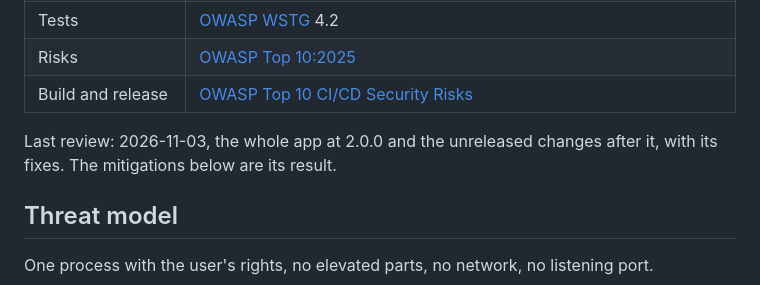
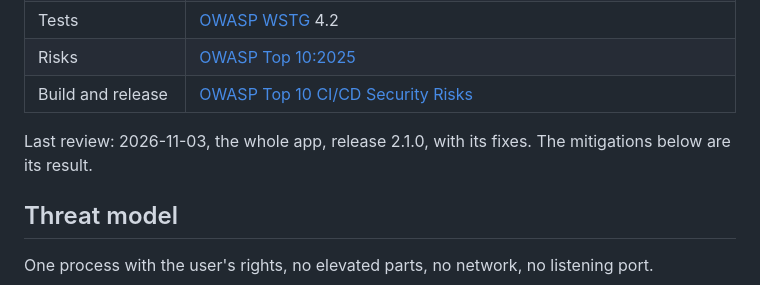
Before and after one commit to elzacka/trix, a Markdown page: SECURITY.md, the part around the change. Rendered like a GitHub page.

Commit message:
docs: last security review names release 2.1.0
Co-Authored-By: Claude Opus 5.5 <noreply@anthropic.com>

```diff
--- a/SECURITY.md
+++ b/SECURITY.md
@@ -10,7 +10,7 @@ Report a vulnerability: hei@tazk.no.
 | Risks | [OWASP Top 10:2025](https://owasp.org/Top10/2025/) |
 | Build and release | [OWASP Top 10 CI/CD Security Risks](https://owasp.org/www-project-top-10-ci-cd-security-risks/) |
 
-Last review: 2026-11-03, the whole app at 2.0.0 and the unreleased changes after it, with its fixes. The mitigations below are its result.
+Last review: 2026-11-03, the whole app, release 2.1.0, with its fixes. The mitigations below are its result.
 
 ## Threat model
 
```
